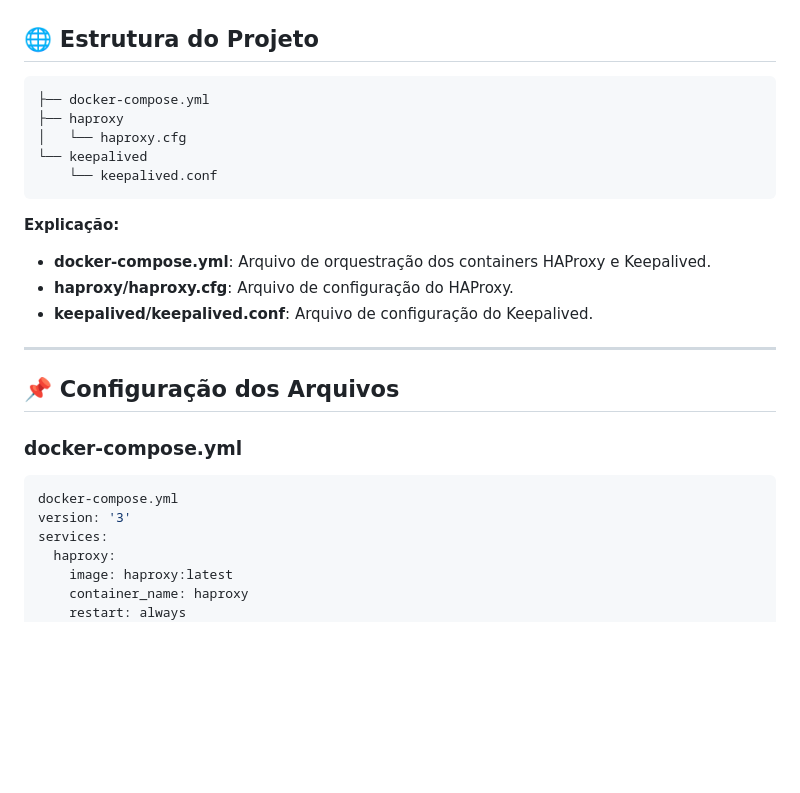
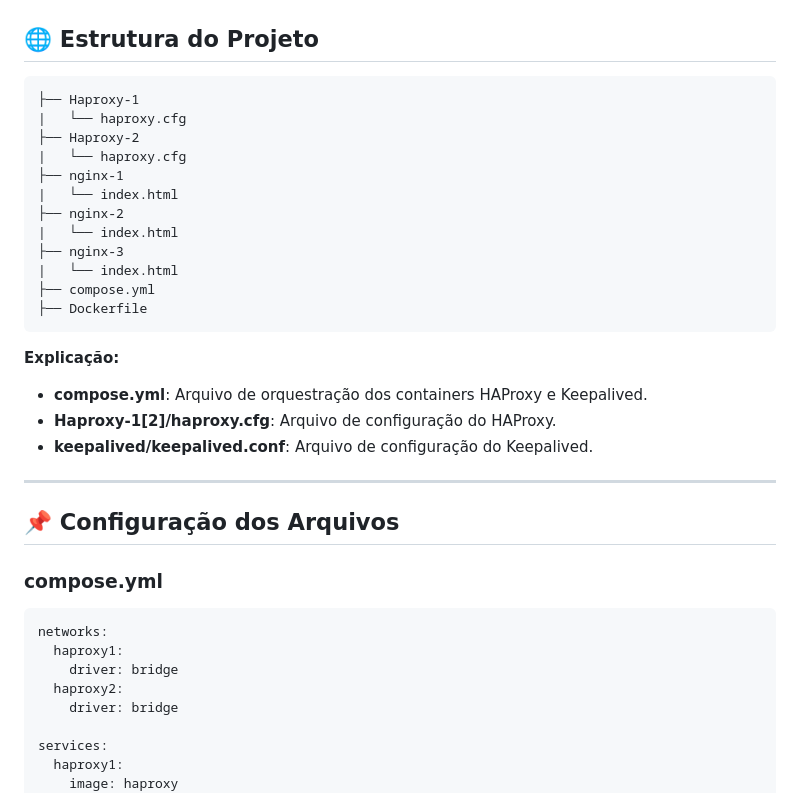
Before and after one commit to tuliosouzasl2021/haproxy-and-keepalived-in-docker, a Markdown page: README.md, the part around one of its changes. Drawn GitHub-style; blank space fills up the shorter version.

````diff
--- a/README.md
+++ b/README.md
@@ -14,29 +14,38 @@ Este repositório fornece uma configuração prática de HAProxy e Keepalived ut
 ## 🌐 **Estrutura do Projeto**
 
 ```
-├── docker-compose.yml
-├── haproxy
-│   └── haproxy.cfg
-└── keepalived
-    └── keepalived.conf
+├── Haproxy-1
+|   └── haproxy.cfg
+├── Haproxy-2
+|   └── haproxy.cfg
+├── nginx-1
+|   └── index.html
+├── nginx-2
+|   └── index.html
+├── nginx-3
+|   └── index.html
+├── compose.yml
+├── Dockerfile
 ```
 
 **Explicação:**
-- **docker-compose.yml**: Arquivo de orquestração dos containers HAProxy e Keepalived.
-- **haproxy/haproxy.cfg**: Arquivo de configuração do HAProxy.
+- **compose.yml**: Arquivo de orquestração dos containers HAProxy e Keepalived.
+- **Haproxy-1[2]/haproxy.cfg**: Arquivo de configuração do HAProxy.
 - **keepalived/keepalived.conf**: Arquivo de configuração do Keepalived.
 
 ---
 
 ## 📌 **Configuração dos Arquivos**
 
-### **docker-compose.yml**
+### **compose.yml**
 ```yaml
-docker-compose.yml
-version: '3'
+networks:
+  haproxy1:
+    driver: bridge
+  haproxy2:
+    driver: bridge
+
 services:
-  haproxy:
-    image: haproxy:latest
-    container_name: haproxy
-    restart: always
+  haproxy1:
+    image: haproxy
     ports:
````
Also changed, not shown: other parts of README.md (+66 -22 lines).
